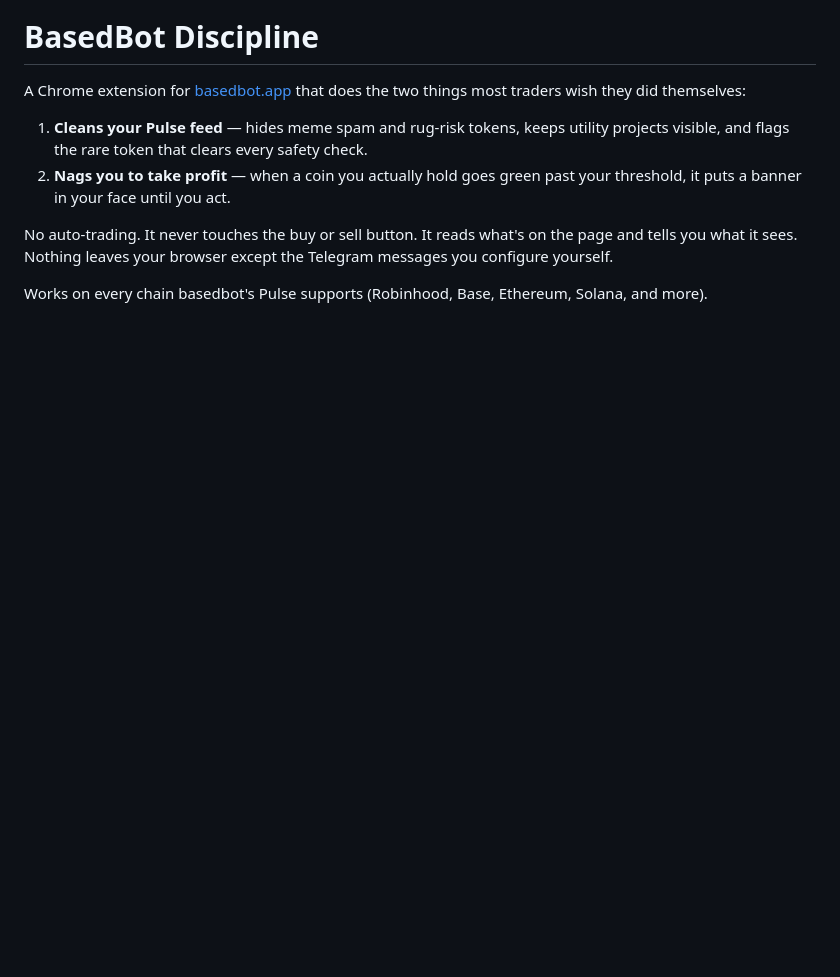
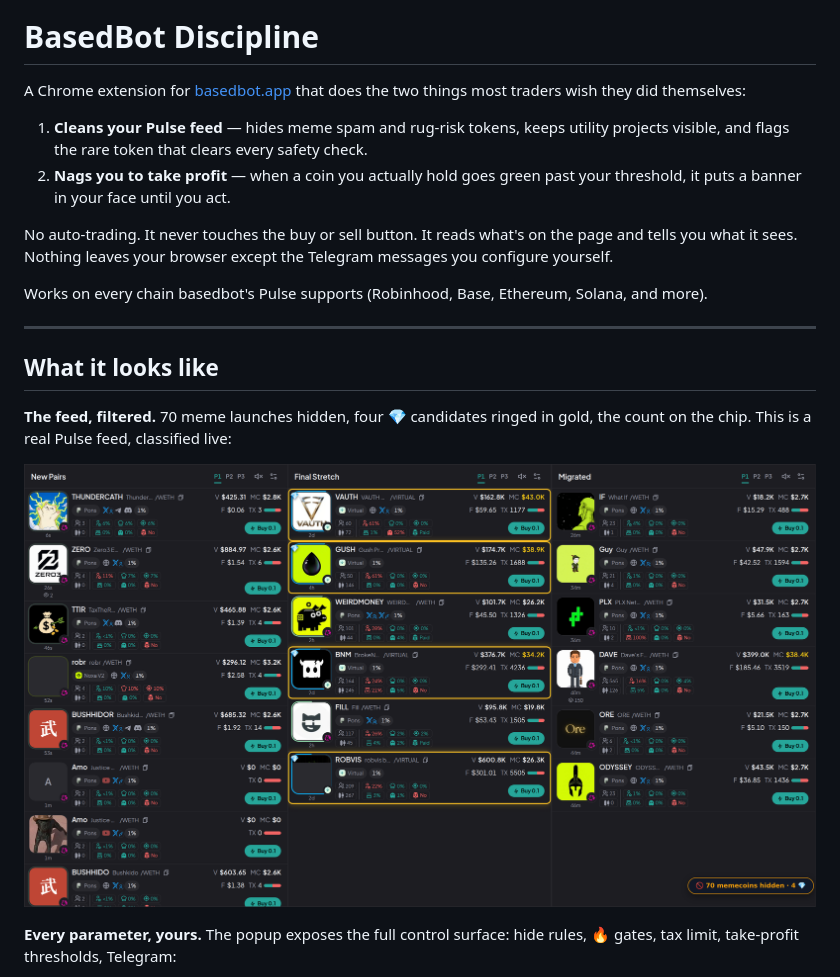
Before and after one commit to karam2022/basedbot-discipline, a Markdown page: README.md, the part around the change printed below. Rendered like a GitHub page; pictures changed too: docs/media/feed.png (added); blank space fills up the shorter version.

```diff
--- a/README.md
+++ b/README.md
@@ -15,3 +19,18 @@ Telegram messages you configure yourself.
 
 Works on every chain basedbot's Pulse supports (Robinhood, Base, Ethereum,
 Solana, and more).
+
+---
+
+## What it looks like
+
+**The feed, filtered.** 70 meme launches hidden, four 💎 candidates ringed in
+gold, the count on the chip. This is a real Pulse feed, classified live:
+
+<p align="center">
+  <img src="docs/media/feed.png" alt="Pulse feed with meme coins hidden and gem candidates highlighted" width="100%" />
+</p>
+
+**Every parameter, yours.** The popup exposes the full control surface: hide
+rules, 🔥 gates, tax limit, take-profit thresholds, Telegram:
+
```
Also changed, not shown: other parts of README.md (+7 -0 lines), docs/media/hero.png (added), docs/media/popup.png (added).
